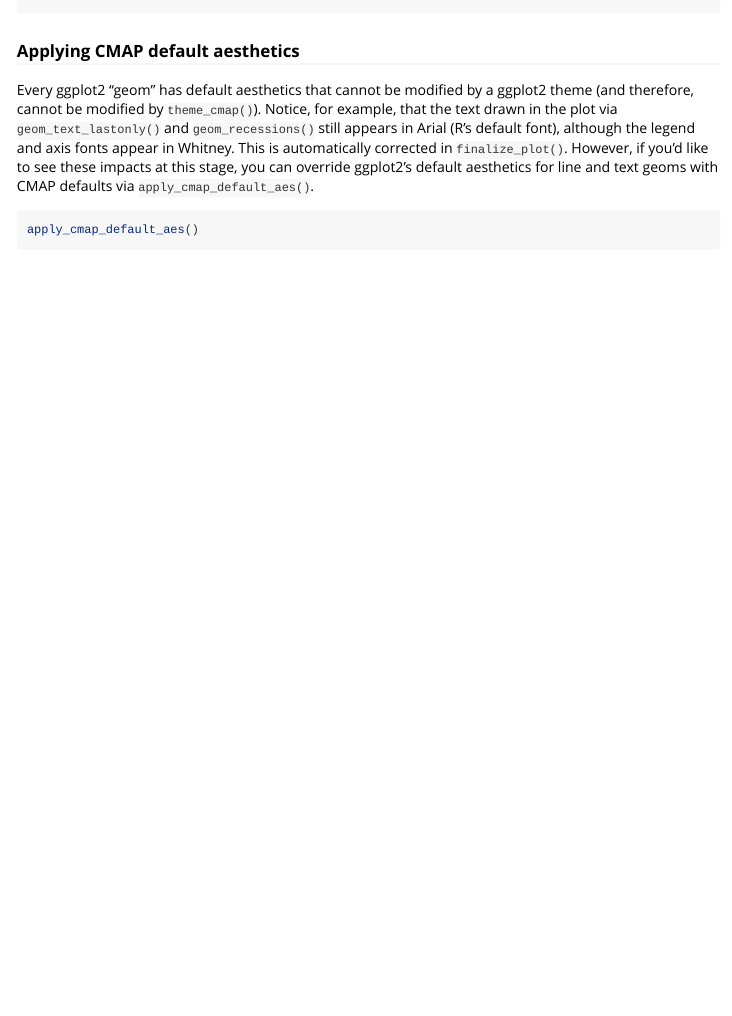
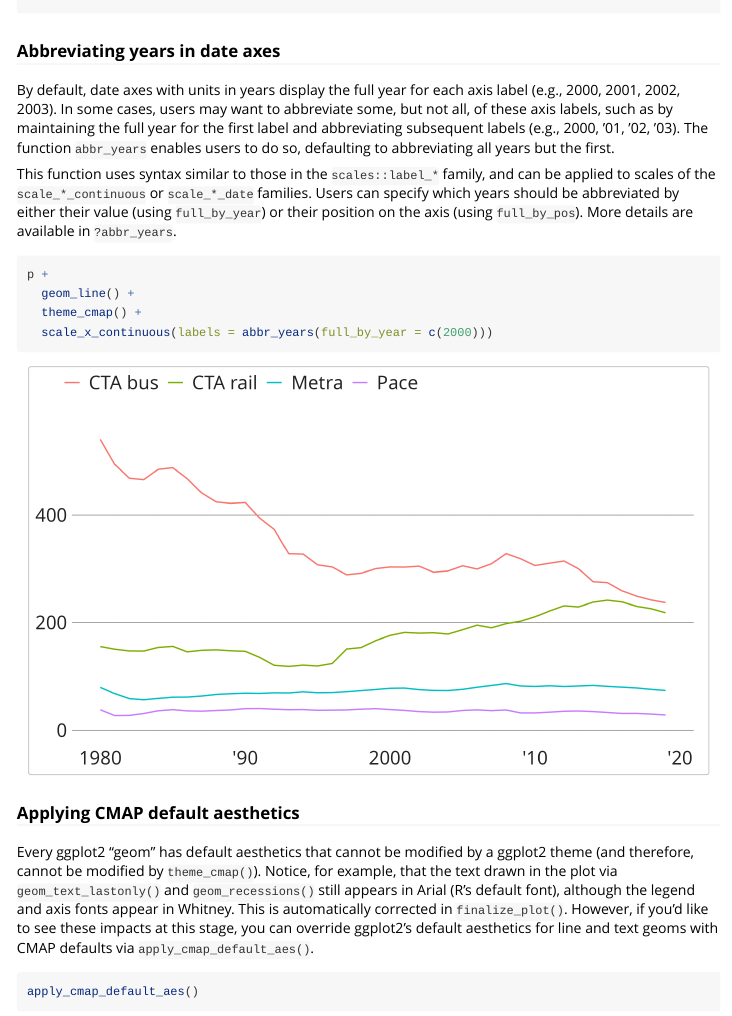
Before and after one commit to CMAP-REPOS/cmapplot, an R Markdown document (vignettes/plots.Rmd): the page in a window 1100 px wide, from 5870 px down. Rendered offline with R 4.5, knitr and Pandoc, with nearby package versions; some code elsewhere in the file could not run offline.

Commit message:
Add `abbr_years` to vignette

````diff
--- a/vignettes/plots.Rmd
+++ b/vignettes/plots.Rmd
@@ -155,6 +155,19 @@ q <- q + geom_text_lastonly(
 q
 ```
 
+### Abbreviating years in date axes
+
+By default, date axes with units in years display the full year for each axis label (e.g., 2000, 2001, 2002, 2003). In some cases, users may want to abbreviate some, but not all, of these axis labels, such as by maintaining the full year for the first label and abbreviating subsequent labels (e.g., 2000, '01, '02, '03). The function `abbr_years` enables users to do so, defaulting to abbreviating all years but the first.
+
+This function uses syntax similar to those in the `scales::label_*` family, and can be applied to scales of the `scale_*_continuous` or `scale_*_date` families. Users can specify which years should be abbreviated by either their value (using `full_by_year`) or their position on the axis (using `full_by_pos`). More details are available in `?abbr_years`.
+
+```{r abbr_years, message = FALSE}
+p +
+  geom_line() +
+  theme_cmap() +
+  scale_x_continuous(labels = abbr_years(full_by_year = c(2000)))
+```
+
 ### Applying CMAP default aesthetics
 
 Every ggplot2 "geom" has default aesthetics that cannot be modified by a ggplot2 theme (and therefore, cannot be modified by `theme_cmap()`). Notice, for example, that the text drawn in the plot via `geom_text_lastonly()` and `geom_recessions()` still appears in Arial (R's default font), although the legend and axis fonts appear in Whitney. This is automatically corrected in `finalize_plot()`. However, if you'd like to see these impacts at this stage, you can override ggplot2's default aesthetics for line and text geoms with CMAP defaults via `apply_cmap_default_aes()`.
````
